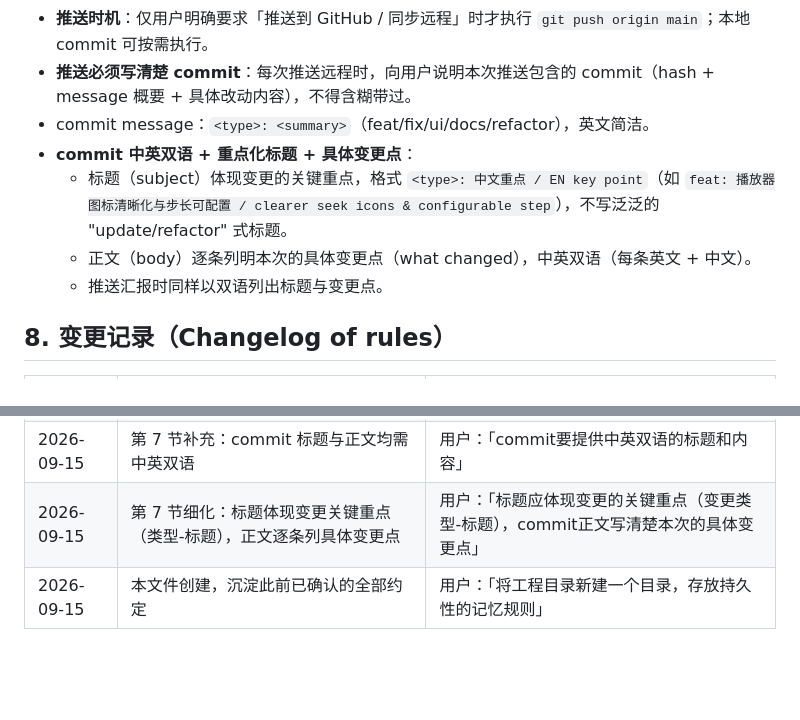
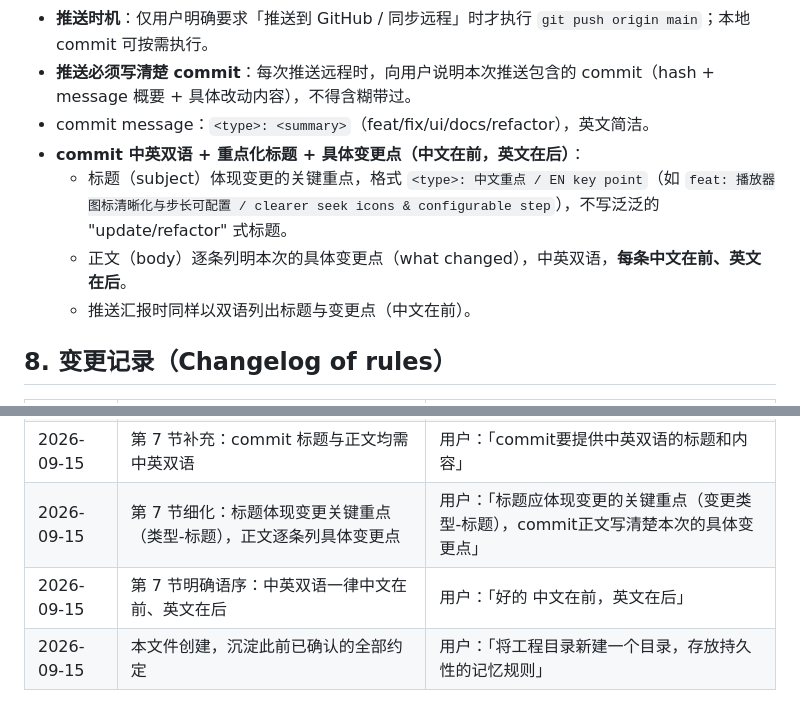
Before and after one commit to keepwendell/telg-project, a Markdown page: rules/author-rules.md, 2 parts joined by grey strips. Rendered like a GitHub page; blank space fills up the shorter version.

Commit message:
docs: 明确 commit 双语语序——中文在前英文在后 / clarify ZH-first order in bilingual commits
变更点：
- 标题格式确认中文在前：<type>: 中文重点 / EN key point / Title stays ZH-first: <type>: 中文重点 / EN key point
- 正文逐条先中文后英文 / Body lists each change ZH first, then EN
- 规则变更记录同步更新 / Changelog updated in rules/author-rules.md

```diff
--- a/rules/author-rules.md
+++ b/rules/author-rules.md
@@ -81,10 +81,10 @@ telg-project/
 - **推送时机**：仅用户明确要求「推送到 GitHub / 同步远程」时才执行 `git push origin main`；本地 commit 可按需执行。
 - **推送必须写清楚 commit**：每次推送远程时，向用户说明本次推送包含的 commit（hash + message 概要 + 具体改动内容），不得含糊带过。
 - commit message：`<type>: <summary>`（feat/fix/ui/docs/refactor），英文简洁。
-- **commit 中英双语 + 重点化标题 + 具体变更点**：
+- **commit 中英双语 + 重点化标题 + 具体变更点（中文在前，英文在后）**：
   - 标题（subject）体现变更的关键重点，格式 `<type>: 中文重点 / EN key point`（如 `feat: 播放器图标清晰化与步长可配置 / clearer seek icons & configurable step`），不写泛泛的 "update/refactor" 式标题。
-  - 正文（body）逐条列明本次的具体变更点（what changed），中英双语（每条英文 + 中文）。
-  - 推送汇报时同样以双语列出标题与变更点。
+  - 正文（body）逐条列明本次的具体变更点（what changed），中英双语，**每条中文在前、英文在后**。
+  - 推送汇报时同样以双语列出标题与变更点（中文在前）。
 
 ## 8. 变更记录（Changelog of rules）
 
@@ -94,4 +94,5 @@ telg-project/
 | 2026-09-15 | 第 7 节补充：推送远程时必须写清楚 commit（hash + 概要 + 改动内容） | 用户：「后续推送远程仓库时应该写清楚commit」 |
 | 2026-09-15 | 第 7 节补充：commit 标题与正文均需中英双语 | 用户：「commit要提供中英双语的标题和内容」 |
 | 2026-09-15 | 第 7 节细化：标题体现变更关键重点（类型-标题），正文逐条列具体变更点 | 用户：「标题应体现变更的关键重点（变更类型-标题），commit正文写清楚本次的具体变更点」 |
+| 2026-09-15 | 第 7 节明确语序：中英双语一律中文在前、英文在后 | 用户：「好的 中文在前，英文在后」 |
 | 2026-09-15 | 本文件创建，沉淀此前已确认的全部约定 | 用户：「将工程目录新建一个目录，存放持久性的记忆规则」 |
```
